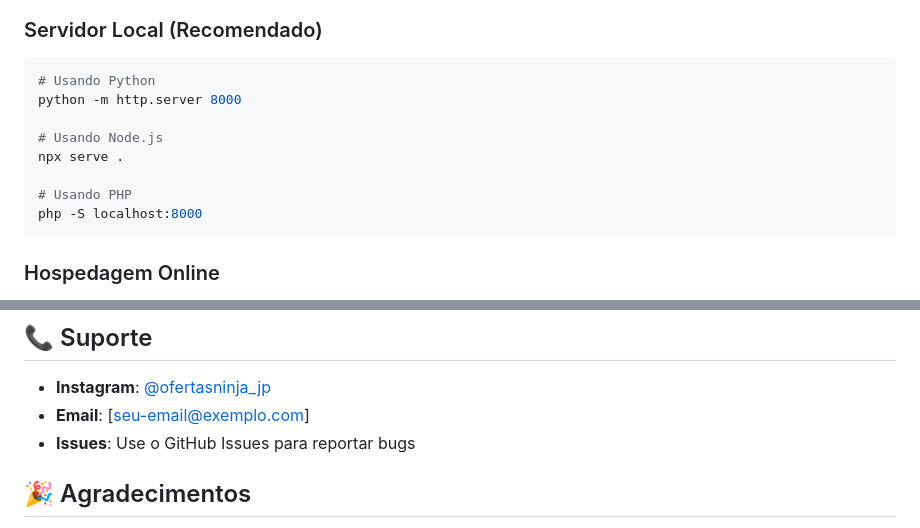
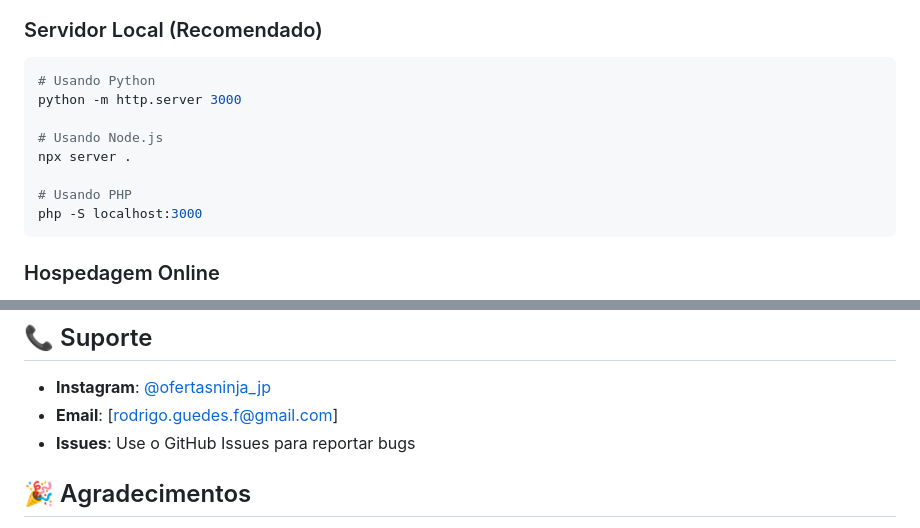
Before and after one commit to Rodrigogfernandes/ofertasninja, a Markdown page: README.md, 2 parts joined by grey strips. Drawn GitHub-style.

Commit message:
Atualiza README com novas instruções

````diff
--- a/README.md
+++ b/README.md
@@ -210,13 +210,13 @@ O site é totalmente responsivo e funciona em:
 ### Servidor Local (Recomendado)
 ```bash
 # Usando Python
-python -m http.server 8000
+python -m http.server 3000
 
 # Usando Node.js
-npx serve .
+npx server .
 
 # Usando PHP
-php -S localhost:8000
+php -S localhost:3000
 ```
 
 ### Hospedagem Online
@@ -249,7 +249,7 @@ Este projeto está sob a licença MIT. Veja o arquivo `LICENSE` para mais detalh
 ## 📞 Suporte
 
 - **Instagram**: [@ofertasninja_jp](https://www.instagram.com/ofertasninja_jp/)
-- **Email**: [seu-email@exemplo.com]
+- **Email**: [rodrigo.guedes.f@gmail.com]
 - **Issues**: Use o GitHub Issues para reportar bugs
 
 ## 🎉 Agradecimentos
````
